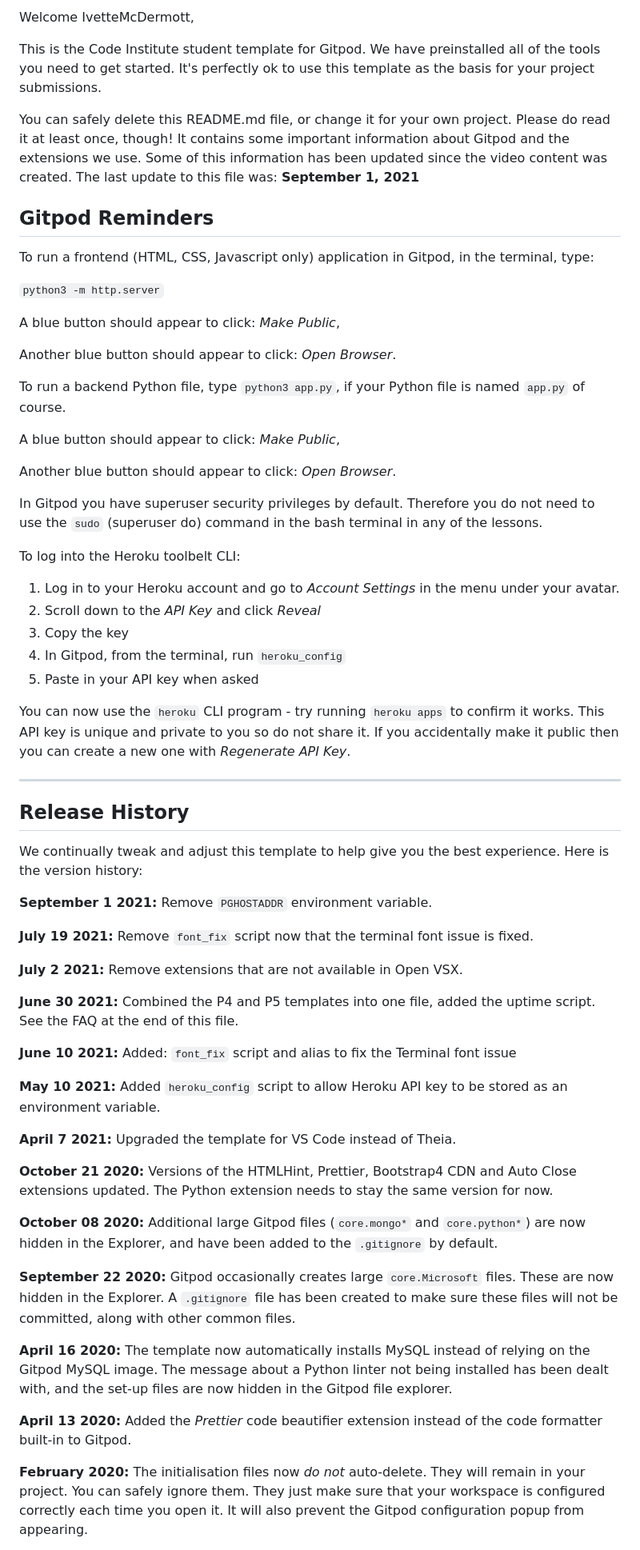
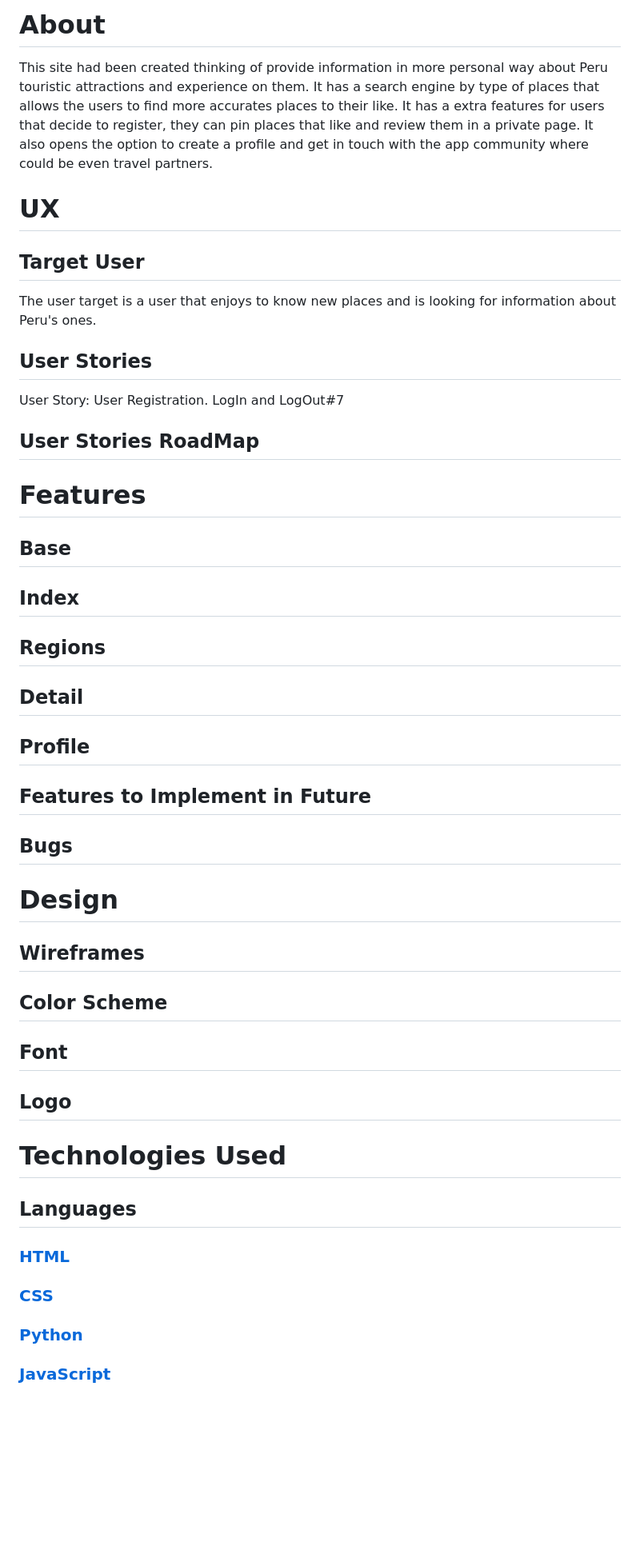
Before and after one commit to IvetteMcDermott/PP4Django-PeruExperience, a Markdown page: README.md, the part around one of its changes. Shown at 80% size. Rendered like a GitHub page; blank space fills up the shorter version.

Commit message:
Add structure and content to ReadMe

```diff
--- a/README.md
+++ b/README.md
@@ -4,67 +3,60 @@
 
-Welcome IvetteMcDermott,
+# About
 
-This is the Code Institute student template for Gitpod. We have preinstalled all of the tools you need to get started. It's perfectly ok to use this template as the basis for your project submissions.
+This site had been created thinking of provide information in more personal way about Peru touristic attractions and experience on them. It has a search engine by type of places that allows the users to find more accurates places to their like.
+It has a extra features for users that decide to register, they can pin places that like and review them in a private page. It also opens the option to create a profile and get in touch with the app community where could be even travel partners.
 
-You can safely delete this README.md file, or change it for your own project. Please do read it at least once, though! It contains some important information about Gitpod and the extensions we use. Some of this information has been updated since the video content was created. The last update to this file was: **September 1, 2021**
+# UX
 
-## Gitpod Reminders
+## Target User
 
-To run a frontend (HTML, CSS, Javascript only) application in Gitpod, in the terminal, type:
+The user target is a user that enjoys to know new places and is looking for information about Peru's ones.
 
-`python3 -m http.server`
+## User Stories
 
-A blue button should appear to click: _Make Public_,
+User Story: User Registration. LogIn and LogOut#7
 
-Another blue button should appear to click: _Open Browser_.
+## User Stories RoadMap
 
-To run a backend Python file, type `python3 app.py`, if your Python file is named `app.py` of course.
 
-A blue button should appear to click: _Make Public_,
+# Features
 
-Another blue button should appear to click: _Open Browser_.
+## Base
 
-In Gitpod you have superuser security privileges by default. Therefore you do not need to use the `sudo` (superuser do) command in the bash terminal in any of the lessons.
+## Index
 
-To log into the Heroku toolbelt CLI:
+## Regions
 
-1. Log in to your Heroku account and go to *Account Settings* in the menu under your avatar.
-2. Scroll down to the *API Key* and click *Reveal*
-3. Copy the key
-4. In Gitpod, from the terminal, run `heroku_config`
-5. Paste in your API key when asked
+## Detail
 
-You can now use the `heroku` CLI program - try running `heroku apps` to confirm it works. This API key is unique and private to you so do not share it. If you accidentally make it public then you can create a new one with _Regenerate API Key_.
+## Profile
 
-------
+## Features to Implement in Future
 
-## Release History
+## Bugs
 
-We continually tweak and adjust this template to help give you the best experience. Here is the version history:
+# Design
 
-**September 1 2021:** Remove `PGHOSTADDR` environment variable.
+## Wireframes
 
-**July 19 2021:** Remove `font_fix` script now that the terminal font issue is fixed.
+## Color Scheme
 
-**July 2 2021:** Remove extensions that are not available in Open VSX.
+## Font
 
-**June 30 2021:** Combined the P4 and P5 templates into one file, added the uptime script. See the FAQ at the end of this file.
+## Logo
 
-**June 10 2021:** Added: `font_fix` script and alias to fix the Terminal font issue
 
-**May 10 2021:** Added `heroku_config` script to allow Heroku API key to be stored as an environment variable.
+# Technologies Used
 
-**April 7 2021:** Upgraded the template for VS Code instead of Theia.
 
-**October 21 2020:** Versions of the HTMLHint, Prettier, Bootstrap4 CDN and Auto Close extensions updated. The Python extension needs to stay the same version for now.
+## Languages
 
-**October 08 2020:** Additional large Gitpod files (`core.mongo*` and `core.python*`) are now hidden in the Explorer, and have been added to the `.gitignore` by default.
+### [HTML](!https://html.com/)
 
-**September 22 2020:** Gitpod occasionally creates large `core.Microsoft` files. These are now hidden in the Explorer. A `.gitignore` file has been created to make sure these files will not be committed, along with other common files.
+### [CSS](!https://www.w3.org/Style/CSS/)
 
-**April 16 2020:** The template now automatically installs MySQL instead of relying on the Gitpod MySQL image. The message about a Python linter not being installed has been dealt with, and the set-up files are now hidden in the Gitpod file explorer.
+### [Python](!https://www.python.org/)
 
-**April 13 2020:** Added the _Prettier_ code beautifier extension instead of the code formatter built-in to Gitpod.
+### [JavaScript](!https://www.javascript.com/)
 
-**February 2020:** The initialisation files now _do not_ auto-delete. They will remain in your project. You can safely ignore them. They just make sure that your workspace is configured correctly each time you open it. It will also prevent the Gitpod configuration popup from appearing.
 
```
Also changed, not shown: other parts of README.md (+77 -24 lines).
